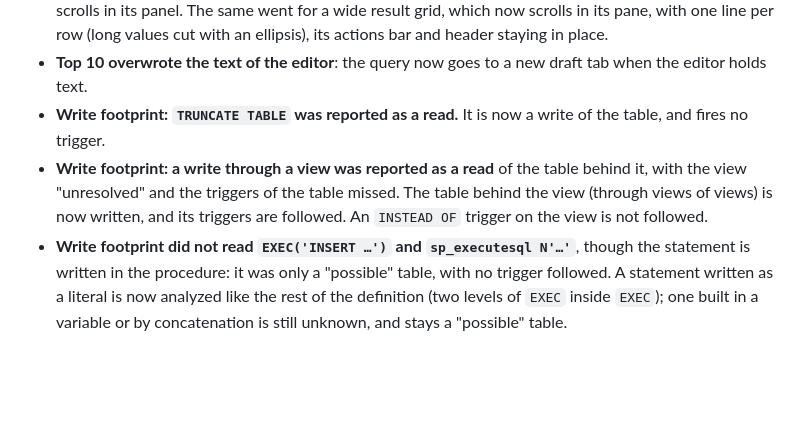
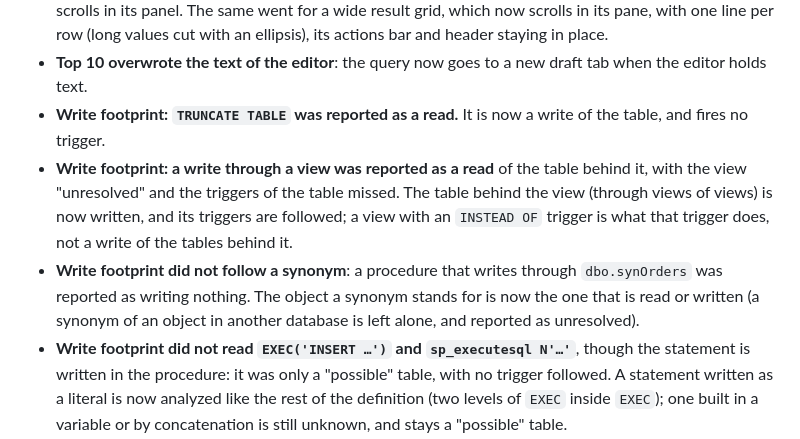
Before and after one commit to INTARYNX/sqlwayfarer, a Markdown page: CHANGELOG.md, the part around the change. Rendered like a GitHub page; blank space fills up the shorter version.

Commit message:
Changelog 0.99.1: the footprint follows synonyms and INSTEAD OF triggers

```diff
--- a/CHANGELOG.md
+++ b/CHANGELOG.md
@@ -27,7 +27,8 @@ Release candidate of 1.0.0. No new feature: the features of 0.13.0 are corrected
 - **Explorer: the structure of a wide table widened the whole page** and shrank the object list; it now scrolls in its panel. The same went for a wide result grid, which now scrolls in its pane, with one line per row (long values cut with an ellipsis), its actions bar and header staying in place.
 - **Top 10 overwrote the text of the editor**: the query now goes to a new draft tab when the editor holds text.
 - **Write footprint: `TRUNCATE TABLE` was reported as a read.** It is now a write of the table, and fires no trigger.
-- **Write footprint: a write through a view was reported as a read** of the table behind it, with the view "unresolved" and the triggers of the table missed. The table behind the view (through views of views) is now written, and its triggers are followed. An `INSTEAD OF` trigger on the view is not followed.
+- **Write footprint: a write through a view was reported as a read** of the table behind it, with the view "unresolved" and the triggers of the table missed. The table behind the view (through views of views) is now written, and its triggers are followed; a view with an `INSTEAD OF` trigger is what that trigger does, not a write of the tables behind it.
+- **Write footprint did not follow a synonym**: a procedure that writes through `dbo.synOrders` was reported as writing nothing. The object a synonym stands for is now the one that is read or written (a synonym of an object in another database is left alone, and reported as unresolved).
 - **Write footprint did not read `EXEC('INSERT …')` and `sp_executesql N'…'`**, though the statement is written in the procedure: it was only a "possible" table, with no trigger followed. A statement written as a literal is now analyzed like the rest of the definition (two levels of `EXEC` inside `EXEC`); one built in a variable or by concatenation is still unknown, and stays a "possible" table.
 - **Write footprint reported a user-defined type** (`dbo.Flag`...) used by a procedure as an unresolved reference.
 - **Query graph: the condition written on a join was hidden behind the tables** it joins; the gap is now made for it.
```
